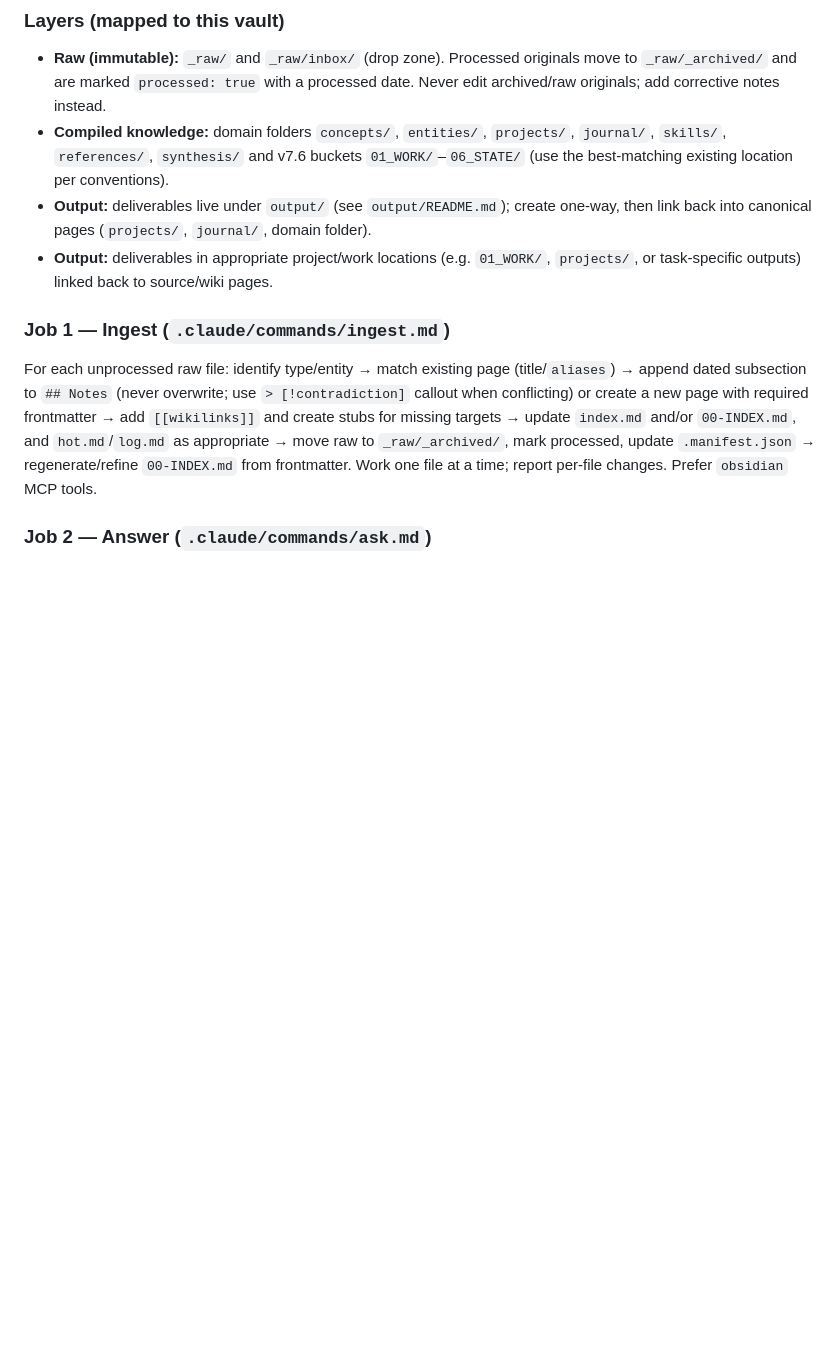
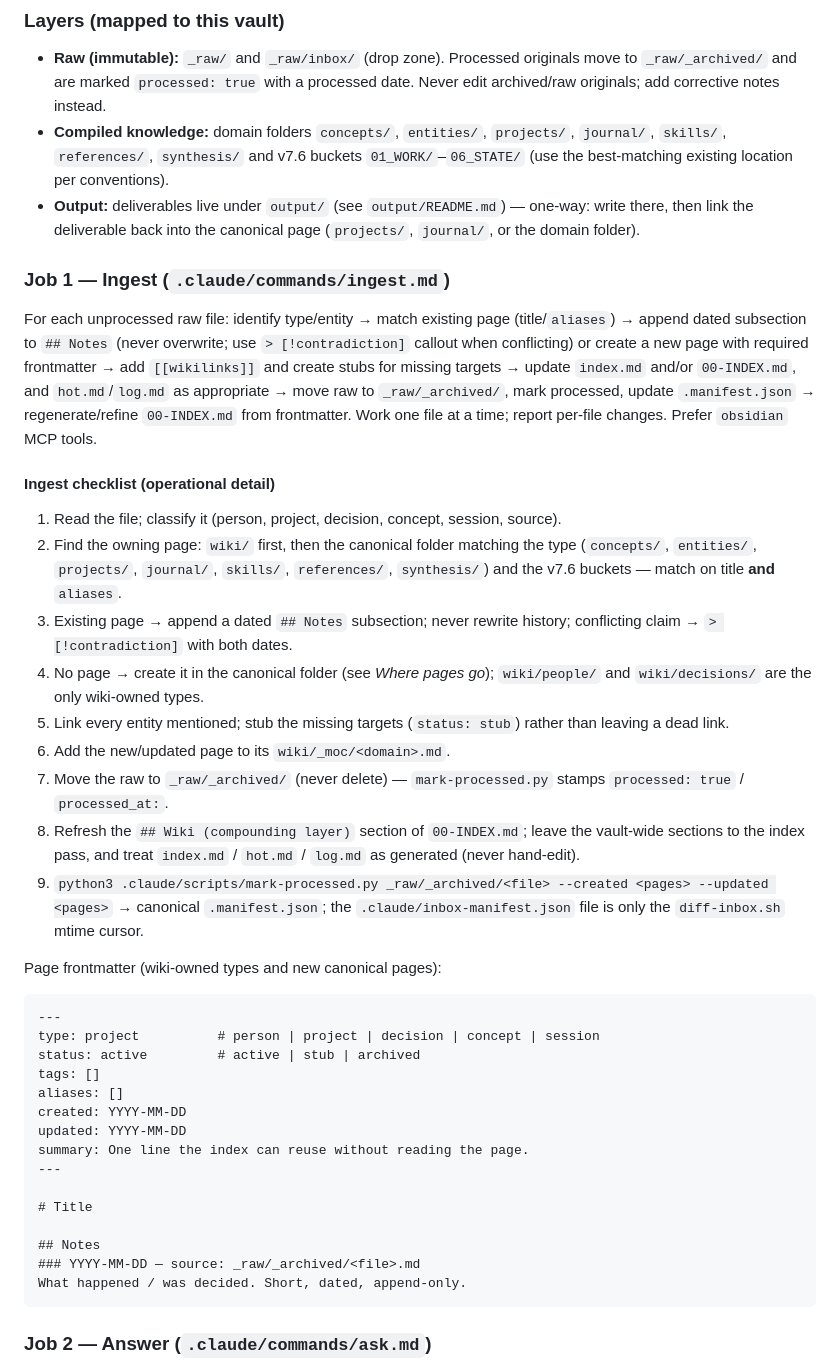
Before and after one commit to marktantongco/obsidianvault, a Markdown page: AGENTS.md, the part around the change. Drawn GitHub-style; blank space fills up the shorter version.

Commit message:
[protocol] one Output rule, and restore the ingest checklist the CLAUDE.md collapse dropped

````diff
--- a/AGENTS.md
+++ b/AGENTS.md
@@ -155,11 +155,40 @@ Adaptation of the Karpathy-style "compounding memory" pattern (see `references/o
 ### Layers (mapped to this vault)
 - **Raw (immutable):** `_raw/` and `_raw/inbox/` (drop zone). Processed originals move to `_raw/_archived/` and are marked `processed: true` with a processed date. Never edit archived/raw originals; add corrective notes instead.
 - **Compiled knowledge:** domain folders `concepts/`, `entities/`, `projects/`, `journal/`, `skills/`, `references/`, `synthesis/` and v7.6 buckets `01_WORK/`–`06_STATE/` (use the best-matching existing location per conventions).
-- **Output:** deliverables live under `output/` (see `output/README.md`); create one-way, then link back into canonical pages (`projects/`, `journal/`, domain folder).
-- **Output:** deliverables in appropriate project/work locations (e.g. `01_WORK/`, `projects/`, or task-specific outputs) linked back to source/wiki pages.
+- **Output:** deliverables live under `output/` (see `output/README.md`) — one-way: write there, then link the deliverable back into the canonical page (`projects/`, `journal/`, or the domain folder).
 
 ### Job 1 — Ingest (`.claude/commands/ingest.md`)
 For each unprocessed raw file: identify type/entity → match existing page (title/`aliases`) → append dated subsection to `## Notes` (never overwrite; use `> [!contradiction]` callout when conflicting) or create a new page with required frontmatter → add `[[wikilinks]]` and create stubs for missing targets → update `index.md` and/or `00-INDEX.md`, and `hot.md`/`log.md` as appropriate → move raw to `_raw/_archived/`, mark processed, update `.manifest.json` → regenerate/refine `00-INDEX.md` from frontmatter. Work one file at a time; report per-file changes. Prefer `obsidian` MCP tools.
+
+#### Ingest checklist (operational detail)
+1. Read the file; classify it (person, project, decision, concept, session, source).
+2. Find the owning page: `wiki/` first, then the canonical folder matching the type (`concepts/`, `entities/`, `projects/`, `journal/`, `skills/`, `references/`, `synthesis/`) and the v7.6 buckets — match on title **and** `aliases`.
+3. Existing page → append a dated `## Notes` subsection; never rewrite history; conflicting claim → `> [!contradiction]` with both dates.
+4. No page → create it in the canonical folder (see *Where pages go*); `wiki/people/` and `wiki/decisions/` are the only wiki-owned types.
+5. Link every entity mentioned; stub the missing targets (`status: stub`) rather than leaving a dead link.
+6. Add the new/updated page to its `wiki/_moc/<domain>.md`.
+7. Move the raw to `_raw/_archived/` (never delete) — `mark-processed.py` stamps `processed: true` / `processed_at:`.
+8. Refresh the `## Wiki (compounding layer)` section of `00-INDEX.md`; leave the vault-wide sections to the index pass, and treat `index.md` / `hot.md` / `log.md` as generated (never hand-edit).
+9. `python3 .claude/scripts/mark-processed.py _raw/_archived/<file> --created <pages> --updated <pages>` → canonical `.manifest.json`; the `.claude/inbox-manifest.json` file is only the `diff-inbox.sh` mtime cursor.
+
+Page frontmatter (wiki-owned types and new canonical pages):
+```markdown
+---
+type: project          # person | project | decision | concept | session
+status: active         # active | stub | archived
+tags: []
+aliases: []
+created: YYYY-MM-DD
+updated: YYYY-MM-DD
+summary: One line the index can reuse without reading the page.
+---
+
+# Title
+
+## Notes
+### YYYY-MM-DD — source: _raw/_archived/<file>.md
+What happened / was decided. Short, dated, append-only.
+```
 
 ### Job 2 — Answer (`.claude/commands/ask.md`)
 Read `AGENTS.md` + `00-INDEX.md` first (fallback `index.md`/`hot.md`) → pick 2–5 candidate pages and read only those → follow links as needed → answer with citations ([[wikilinks]]/paths). If not covered, state that explicitly and suggest capturing to `_raw/inbox/`.
````
